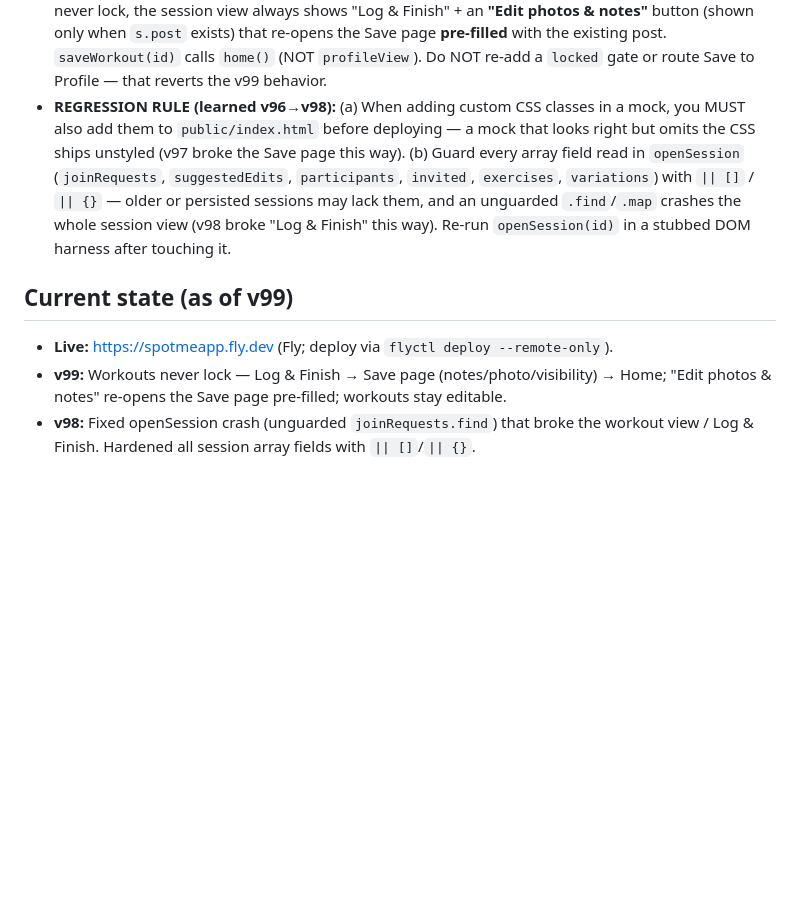
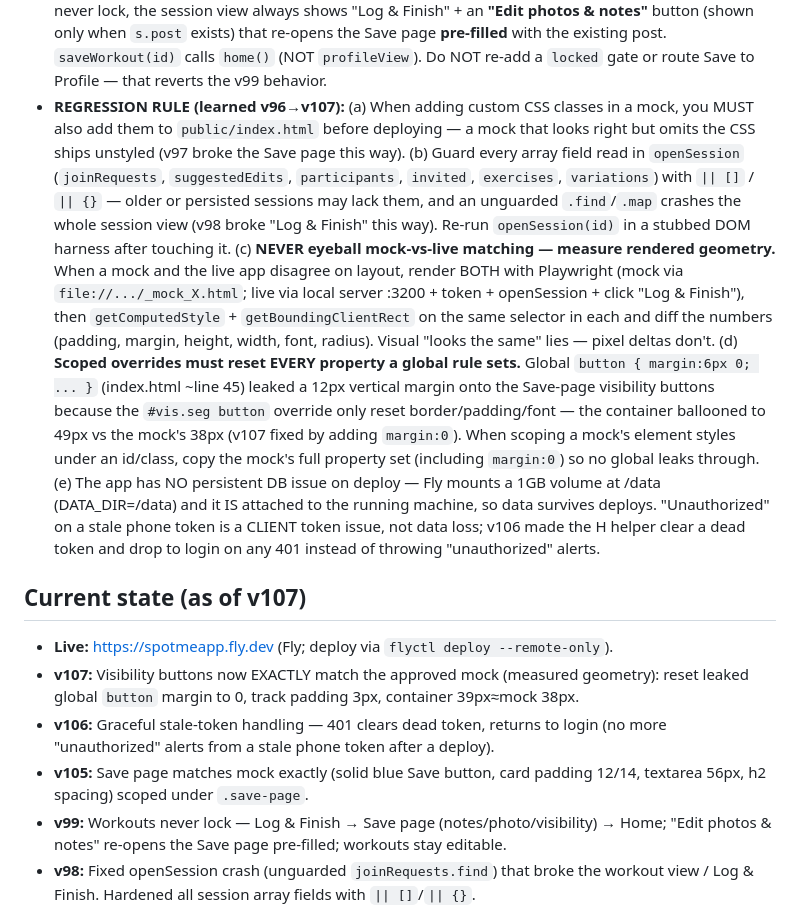
Before and after one commit to jbruzzi1/CrewFit, a Markdown page: HANDOFF.md, the part around the change. GitHub-like rendering; blank space fills up the shorter version.

Commit message:
docs(HANDOFF): add rendered-geometry + global-rule-leak + v106/v107 lessons

```diff
--- a/HANDOFF.md
+++ b/HANDOFF.md
@@ -76,17 +76,38 @@ non-technical) and their AI agents (Hermes / Lovabl).
   (shown only when `s.post` exists) that re-opens the Save page **pre-filled** with the
   existing post. `saveWorkout(id)` calls `home()` (NOT `profileView`). Do NOT re-add a
   `locked` gate or route Save to Profile — that reverts the v99 behavior.
-- **REGRESSION RULE (learned v96→v98):** (a) When adding custom CSS classes in a mock,
+- **REGRESSION RULE (learned v96→v107):** (a) When adding custom CSS classes in a mock,
   you MUST also add them to `public/index.html` before deploying — a mock that looks
   right but omits the CSS ships unstyled (v97 broke the Save page this way). (b) Guard
   every array field read in `openSession` (`joinRequests`, `suggestedEdits`,
   `participants`, `invited`, `exercises`, `variations`) with `|| []` / `|| {}` — older or
   persisted sessions may lack them, and an unguarded `.find`/`.map` crashes the whole
   session view (v98 broke "Log & Finish" this way). Re-run `openSession(id)` in a stubbed
-  DOM harness after touching it.
+  DOM harness after touching it. (c) **NEVER eyeball mock-vs-live matching — measure
+  rendered geometry.** When a mock and the live app disagree on layout, render BOTH with
+  Playwright (mock via `file://.../_mock_X.html`; live via local server :3200 + token +
+  openSession + click "Log & Finish"), then `getComputedStyle` + `getBoundingClientRect`
+  on the same selector in each and diff the numbers (padding, margin, height, width, font,
+  radius). Visual "looks the same" lies — pixel deltas don't. (d) **Scoped overrides must
+  reset EVERY property a global rule sets.** Global `button { margin:6px 0; ... }`
+  (index.html ~line 45) leaked a 12px vertical margin onto the Save-page visibility
+  buttons because the `#vis.seg button` override only reset border/padding/font — the
+  container ballooned to 49px vs the mock's 38px (v107 fixed by adding `margin:0`). When
+  scoping a mock's element styles under an id/class, copy the mock's full property set
+  (including `margin:0`) so no global leaks through. (e) The app has NO persistent DB
+  issue on deploy — Fly mounts a 1GB volume at /data (DATA_DIR=/data) and it IS attached
+  to the running machine, so data survives deploys. "Unauthorized" on a stale phone token
+  is a CLIENT token issue, not data loss; v106 made the H helper clear a dead token and
+  drop to login on any 401 instead of throwing "unauthorized" alerts.
 
-## Current state (as of v99)
+## Current state (as of v107)
 - **Live:** https://spotmeapp.fly.dev (Fly; deploy via `flyctl deploy --remote-only`).
+- **v107:** Visibility buttons now EXACTLY match the approved mock (measured geometry):
+  reset leaked global `button` margin to 0, track padding 3px, container 39px≈mock 38px.
+- **v106:** Graceful stale-token handling — 401 clears dead token, returns to login
+  (no more "unauthorized" alerts from a stale phone token after a deploy).
+- **v105:** Save page matches mock exactly (solid blue Save button, card padding 12/14,
+  textarea 56px, h2 spacing) scoped under `.save-page`.
 - **v99:** Workouts never lock — Log & Finish → Save page (notes/photo/visibility) →
   Home; "Edit photos & notes" re-opens the Save page pre-filled; workouts stay editable.
 - **v98:** Fixed openSession crash (unguarded `joinRequests.find`) that broke the workout
```
